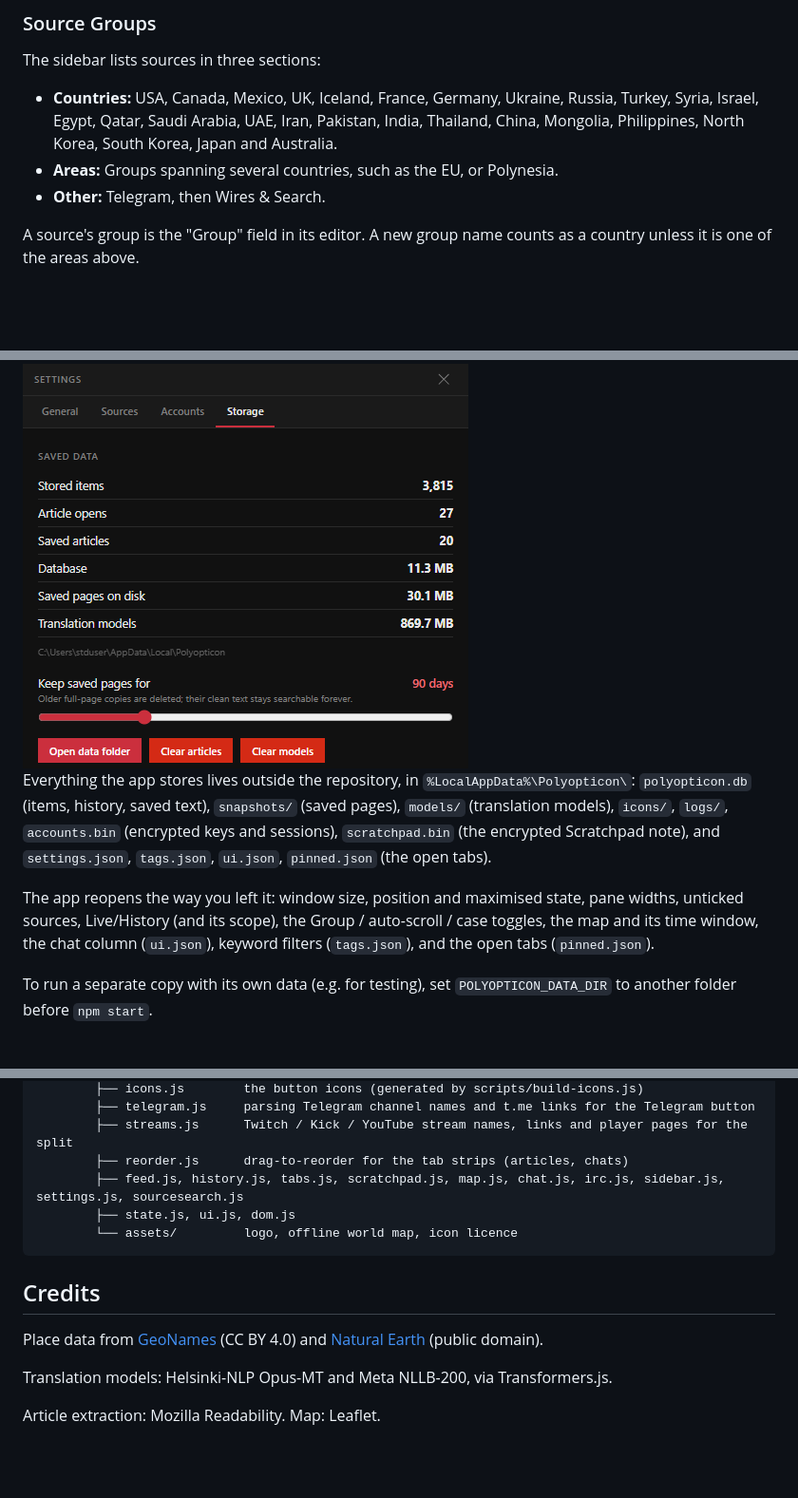
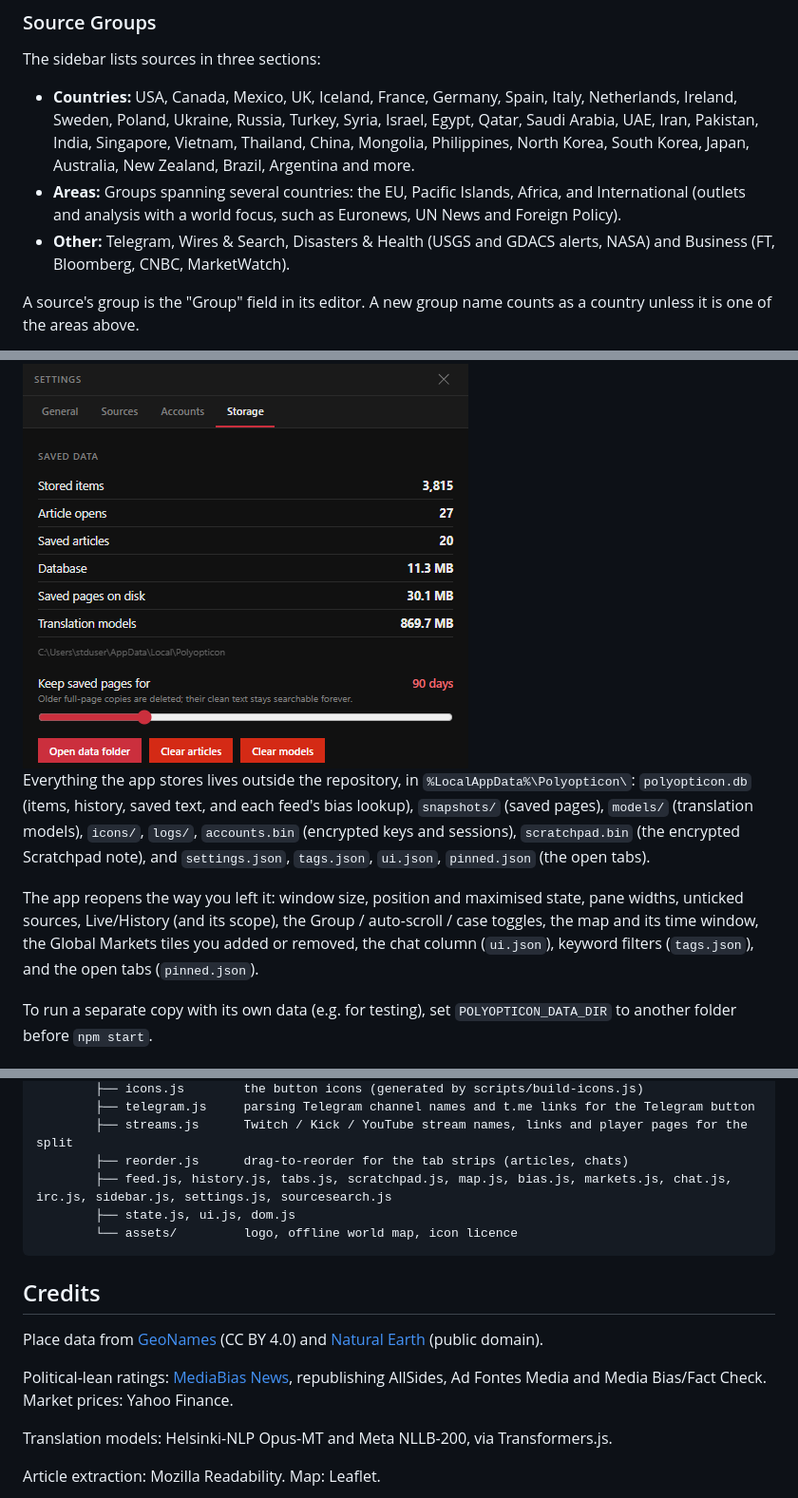
Before and after one commit to rethy-xyz-networks/Polyopticon, a Markdown page: README.md, 3 parts joined by grey strips. Shown at 95% size. Drawn GitHub-style; blank space fills up the shorter version.

````diff
--- a/README.md
+++ b/README.md
@@ -143,9 +147,9 @@ The search box at the top of the **Sources & Filters View** sidebar finds a sour
 
 The sidebar lists sources in three sections:
 
-- **Countries:** USA, Canada, Mexico, UK, Iceland, France, Germany, Ukraine, Russia, Turkey, Syria, Israel, Egypt, Qatar, Saudi Arabia, UAE, Iran, Pakistan, India, Thailand, China, Mongolia, Philippines, North Korea, South Korea, Japan and Australia.
-- **Areas:** Groups spanning several countries, such as the EU, or Polynesia.
-- **Other:** Telegram, then Wires & Search.
+- **Countries:** USA, Canada, Mexico, UK, Iceland, France, Germany, Spain, Italy, Netherlands, Ireland, Sweden, Poland, Ukraine, Russia, Turkey, Syria, Israel, Egypt, Qatar, Saudi Arabia, UAE, Iran, Pakistan, India, Singapore, Vietnam, Thailand, China, Mongolia, Philippines, North Korea, South Korea, Japan, Australia, New Zealand, Brazil, Argentina and more.
+- **Areas:** Groups spanning several countries: the EU, Pacific Islands, Africa, and International (outlets and analysis with a world focus, such as Euronews, UN News and Foreign Policy).
+- **Other:** Telegram, Wires & Search, Disasters & Health (USGS and GDACS alerts, NASA) and Business (FT, Bloomberg, CNBC, MarketWatch).
 
 A source's group is the "Group" field in its editor. A new group name counts as a country unless it is one of the areas above.
 
@@ -526,13 +536,13 @@ The **Settings** button (Ctrl+,) opens the panel. Esc or the close button closes
 <img src="docs/screenshots/data-folder.png">
 
 Everything the app stores lives outside the repository, in `%LocalAppData%\Polyopticon\`:
-`polyopticon.db` (items, history, saved text), `snapshots/` (saved pages), `models/` (translation models),
+`polyopticon.db` (items, history, saved text, and each feed's bias lookup), `snapshots/` (saved pages), `models/` (translation models),
 `icons/`, `logs/`, `accounts.bin` (encrypted keys and sessions), `scratchpad.bin` (the encrypted Scratchpad note), and `settings.json`, `tags.json`,
 `ui.json`, `pinned.json` (the open tabs).
 
 The app reopens the way you left it: window size, position and maximised state, pane widths,
 unticked sources, Live/History (and its scope), the Group / auto-scroll / case toggles, the map and its
-time window, the chat column (`ui.json`), keyword filters (`tags.json`), and the open tabs (`pinned.json`).
+time window, the Global Markets tiles you added or removed, the chat column (`ui.json`), keyword filters (`tags.json`), and the open tabs (`pinned.json`).
 
 To run a separate copy with its own data (e.g. for testing), set `POLYOPTICON_DATA_DIR` to another folder
 before `npm start`.
@@ -576,7 +588,7 @@ Article and 4chan pages block ads and trackers: a built-in list of ad/tracker ho
         ├── telegram.js     parsing Telegram channel names and t.me links for the Telegram button
         ├── streams.js      Twitch / Kick / YouTube stream names, links and player pages for the split
         ├── reorder.js      drag-to-reorder for the tab strips (articles, chats)
-        ├── feed.js, history.js, tabs.js, scratchpad.js, map.js, chat.js, irc.js, sidebar.js, settings.js, sourcesearch.js
+        ├── feed.js, history.js, tabs.js, scratchpad.js, map.js, bias.js, markets.js, chat.js, irc.js, sidebar.js, settings.js, sourcesearch.js
         ├── state.js, ui.js, dom.js
         └── assets/         logo, offline world map, icon licence
 ```
@@ -584,6 +596,8 @@ Article and 4chan pages block ads and trackers: a built-in list of ad/tracker ho
 ## Credits
 
 Place data from [GeoNames](https://www.geonames.org/) (CC BY 4.0) and [Natural Earth](https://www.naturalearthdata.com/) (public domain).
+
+Political-lean ratings: [MediaBias News](https://mediabias.news), republishing AllSides, Ad Fontes Media and Media Bias/Fact Check. Market prices: Yahoo Finance.
 
 Translation models: Helsinki-NLP Opus-MT and Meta NLLB-200, via Transformers.js.
 
````
Also changed, not shown: other parts of README.md (+13 -1 lines), docs/screenshots/bias-chart.png (added), docs/screenshots/global-markets.png (added).
